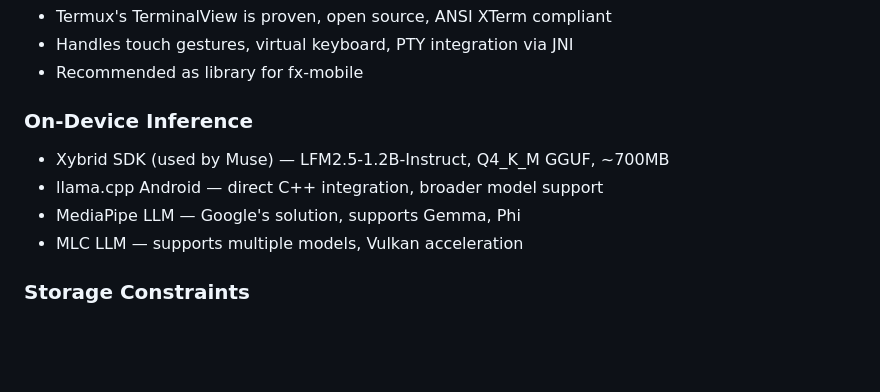
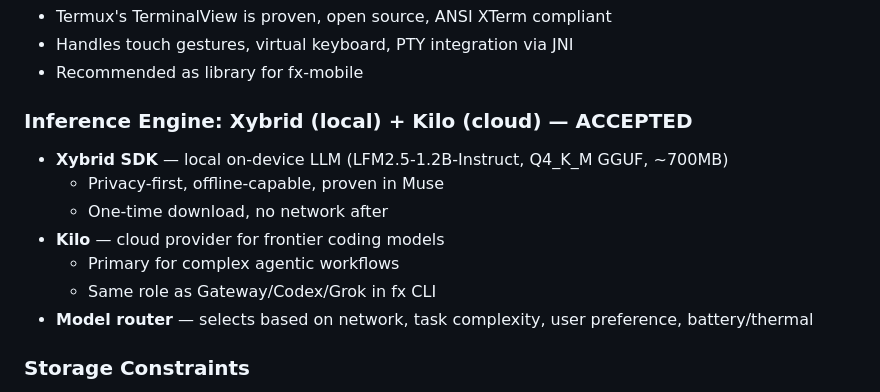
Before and after one commit to 10xdev4u-alt/fx-mobile, a Markdown page: RESEARCH.md, the part around the change. Rendered like a GitHub page; blank space fills up the shorter version.

Commit message:
docs: update inference engine decision to Xybrid + Kilo
Co-authored-by: the-ai-developer <the-ai-developer@users.noreply.github.com>

```diff
--- a/RESEARCH.md
+++ b/RESEARCH.md
@@ -135,11 +135,14 @@ Run fx on server, mobile app is thin ACP client.
 - Handles touch gestures, virtual keyboard, PTY integration via JNI
 - Recommended as library for fx-mobile
 
-### On-Device Inference
-- Xybrid SDK (used by Muse) — LFM2.5-1.2B-Instruct, Q4_K_M GGUF, ~700MB
-- llama.cpp Android — direct C++ integration, broader model support
-- MediaPipe LLM — Google's solution, supports Gemma, Phi
-- MLC LLM — supports multiple models, Vulkan acceleration
+### Inference Engine: Xybrid (local) + Kilo (cloud) — ACCEPTED
+- **Xybrid SDK** — local on-device LLM (LFM2.5-1.2B-Instruct, Q4_K_M GGUF, ~700MB)
+  - Privacy-first, offline-capable, proven in Muse
+  - One-time download, no network after
+- **Kilo** — cloud provider for frontier coding models
+  - Primary for complex agentic workflows
+  - Same role as Gateway/Codex/Grok in fx CLI
+- **Model router** — selects based on network, task complexity, user preference, battery/thermal
 
 ### Storage Constraints
 - Scoped Storage (Android 10+) — apps can't access arbitrary paths
```
